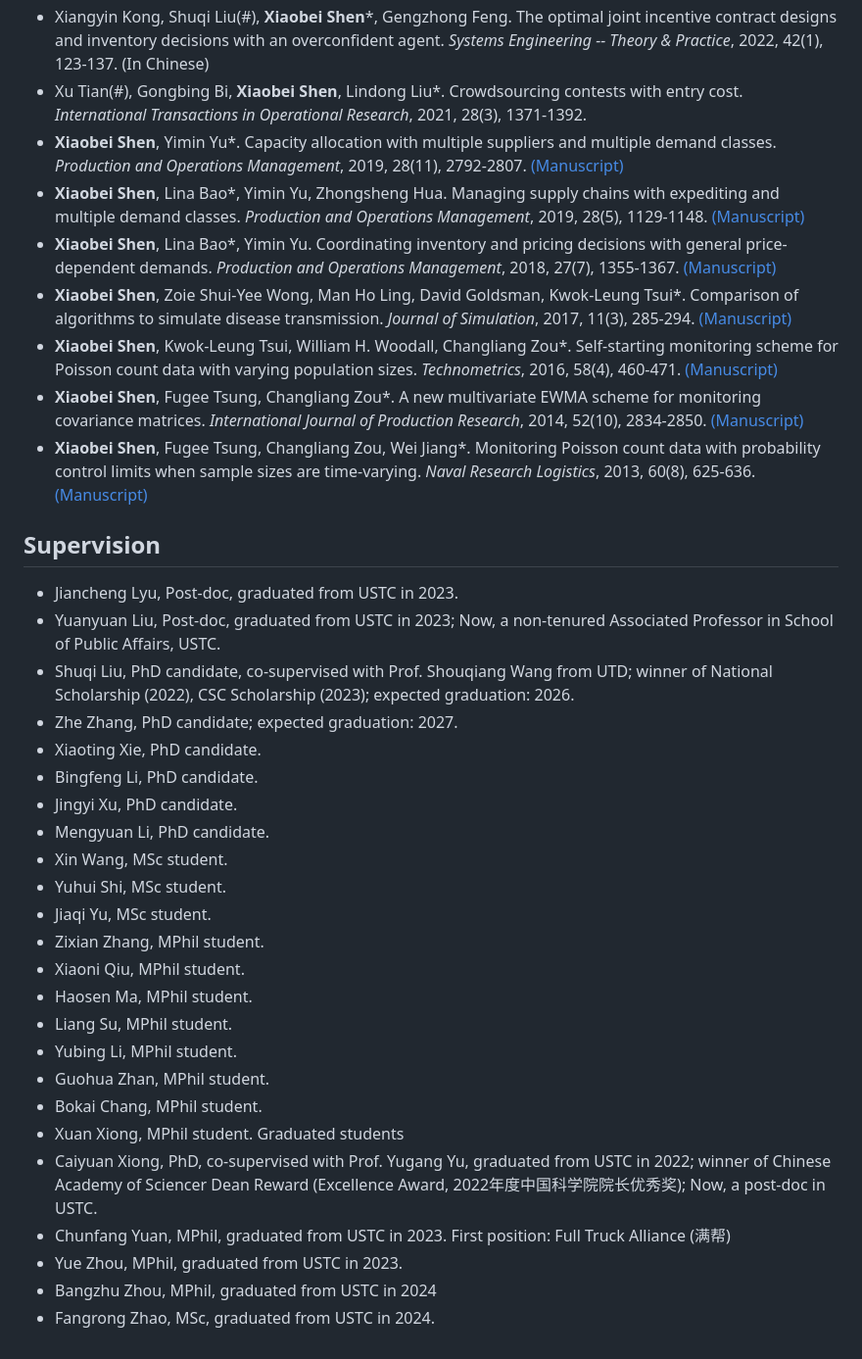
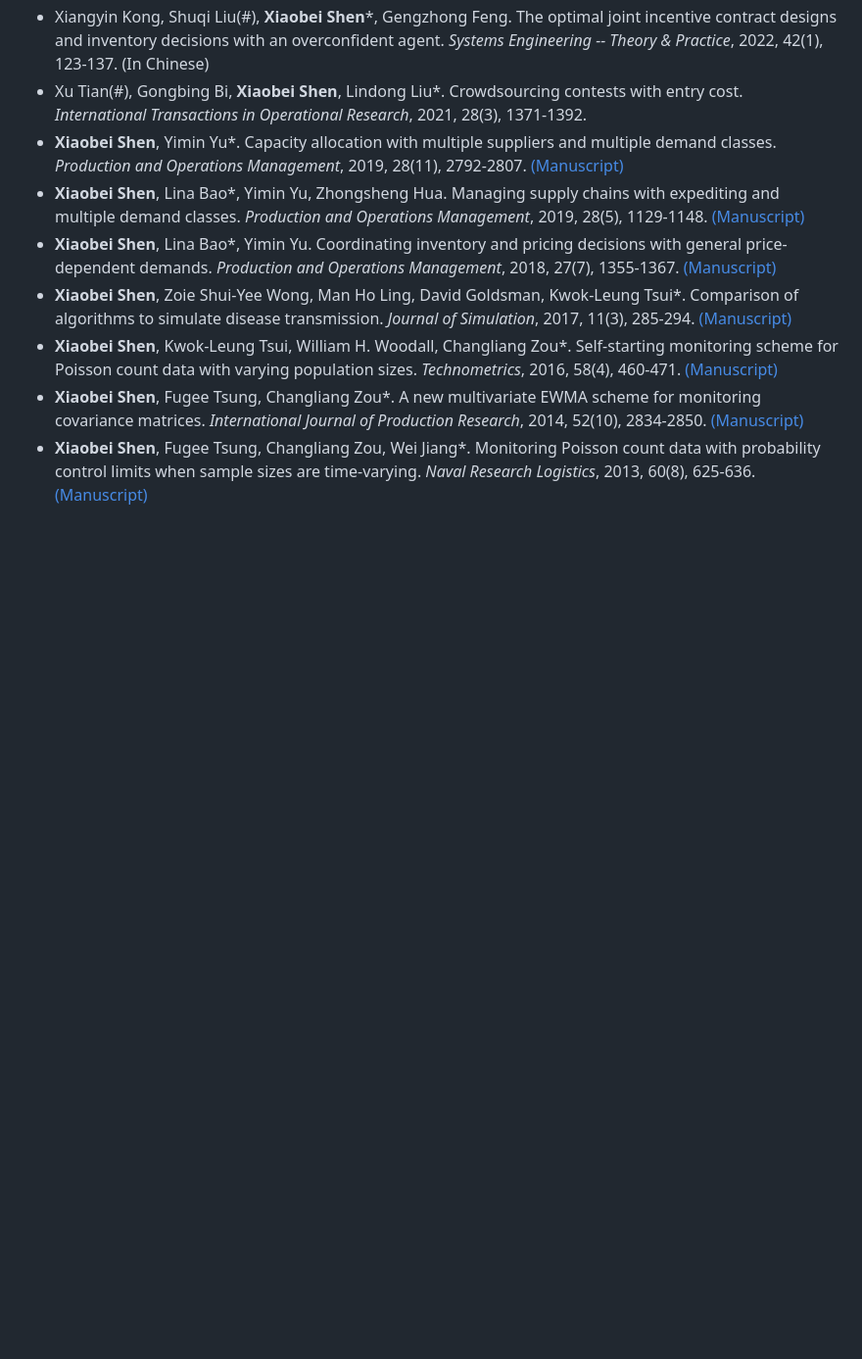
Before and after one commit to fay-x-shen/MyResume, a Markdown page: README.md, the part around the change. Shown at 98% size. Rendered like a GitHub page; blank space fills up the shorter version.

Commit message:
Remove supervision and graduated students sections
Removed supervision and graduated students sections from README.

```diff
--- a/README.md
+++ b/README.md
@@ -77,30 +77,3 @@ I work on the operation and business strategies related to inventory, pricing, c
 * **Xiaobei Shen**, Kwok-Leung Tsui, William H. Woodall, Changliang Zou*. Self-starting monitoring scheme for Poisson count data with varying population sizes. *Technometrics*, 2016, 58(4), 460-471. [(Manuscript)](https://fay-x-shen.github.io/MyResume/papers/Tech-2016.pdf)
 * **Xiaobei Shen**, Fugee Tsung, Changliang Zou*. A new multivariate EWMA scheme for monitoring covariance matrices. *International Journal of Production Research*, 2014, 52(10), 2834-2850. [(Manuscript)](https://fay-x-shen.github.io/MyResume/papers/IJPR-2014.pdf)
 * **Xiaobei Shen**, Fugee Tsung, Changliang Zou, Wei Jiang*. Monitoring Poisson count data with probability control limits when sample sizes are time-varying. *Naval Research Logistics*, 2013, 60(8), 625-636. [(Manuscript)](https://fay-x-shen.github.io/MyResume/papers/NRL-2013.pdf)
-
-## Supervision
-* Jiancheng Lyu, Post-doc, graduated from USTC in 2023.
-* Yuanyuan Liu, Post-doc, graduated from USTC in 2023; Now, a non-tenured Associated Professor in School of Public Affairs, USTC.
-* Shuqi Liu, PhD candidate, co-supervised with Prof. Shouqiang Wang from UTD; winner of National Scholarship (2022), CSC Scholarship (2023); expected graduation: 2026.
-* Zhe Zhang, PhD candidate; expected graduation: 2027.
-* Xiaoting Xie, PhD candidate.
-* Bingfeng Li, PhD candidate.
-* Jingyi Xu, PhD candidate.
-* Mengyuan Li, PhD candidate.
-* Xin Wang, MSc student.
-* Yuhui Shi, MSc student.
-* Jiaqi Yu, MSc student.
-* Zixian Zhang, MPhil student.
-* Xiaoni Qiu, MPhil student.
-* Haosen Ma, MPhil student.
-* Liang Su, MPhil student.
-* Yubing Li, MPhil student.
-* Guohua Zhan, MPhil student.
-* Bokai Chang, MPhil student.
-* Xuan Xiong, MPhil student.
-Graduated students
-* Caiyuan Xiong, PhD, co-supervised with Prof. Yugang Yu, graduated from USTC in 2022; winner of Chinese Academy of Sciencer Dean Reward (Excellence Award, 2022年度中国科学院院长优秀奖); Now, a post-doc in USTC.
-* Chunfang Yuan, MPhil, graduated from USTC in 2023. First position: Full Truck Alliance (满帮)
-* Yue Zhou, MPhil, graduated from USTC in 2023.
-* Bangzhu Zhou, MPhil, graduated from USTC in 2024
-* Fangrong Zhao, MSc, graduated from USTC in 2024.
```
